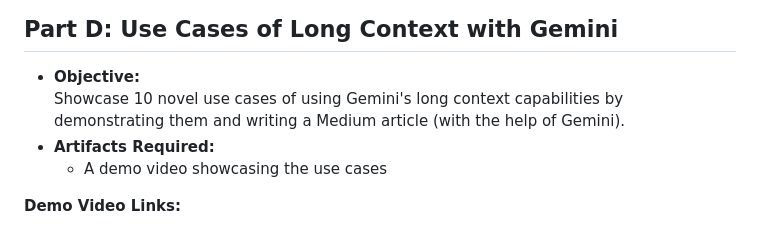
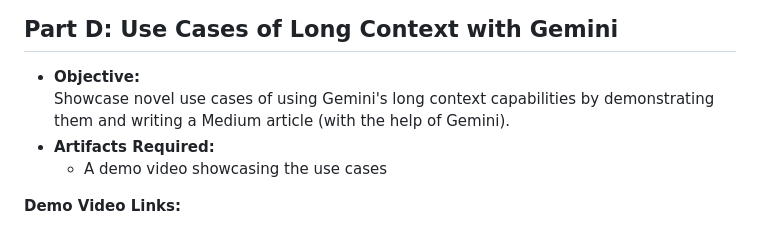
Before and after one commit to joash-muganda/FA24-CMPE-297-Sec-49---Special-Topics_Assigments, a Markdown page: README.md, the part around the change printed below. Drawn GitHub-style.

```diff
--- a/README.md
+++ b/README.md
@@ -54,7 +54,7 @@ The files for the GPT Chat App can be found in the master branch for reference.
 ## Part D: Use Cases of Long Context with Gemini
 
 - **Objective:**
-  Showcase 10 novel use cases of using Gemini's long context capabilities by demonstrating them and writing a Medium article (with the help of Gemini).
+  Showcase novel use cases of using Gemini's long context capabilities by demonstrating them and writing a Medium article (with the help of Gemini).
 - **Artifacts Required:**
   - A demo video showcasing the use cases
 
```
Also changed, not shown: other parts of README.md (+2 -0 lines).
